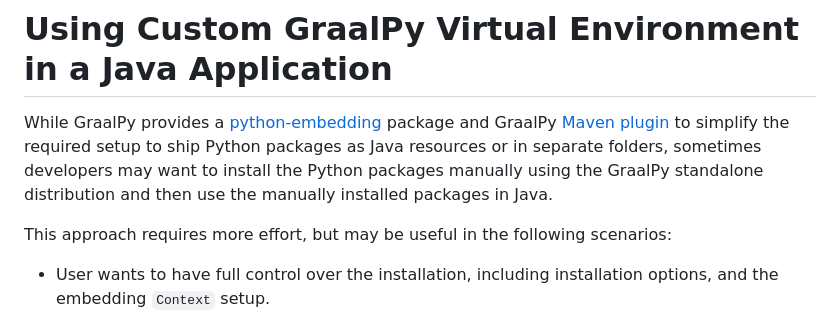
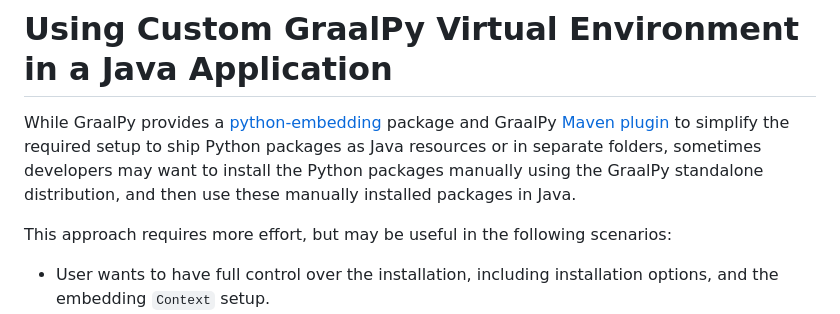
Before and after one commit to graalvm/graal-languages-demos, a Markdown page: graalpy/graalpy-custom-venv-guide/README.md, the part around the change. Rendered like a GitHub page.

```diff
--- a/graalpy/graalpy-custom-venv-guide/README.md
+++ b/graalpy/graalpy-custom-venv-guide/README.md
@@ -2,7 +2,7 @@
 
 While GraalPy provides a [python-embedding](https://central.sonatype.com/artifact/org.graalvm.python/python-embedding) package and GraalPy [Maven plugin](https://www.graalvm.org/latest/reference-manual/python/Embedding-Build-Tools/) to simplify the required setup to ship Python packages
 as Java resources or in separate folders, sometimes developers may want to install the Python packages manually
-using the GraalPy standalone distribution and then use the manually installed packages in Java.
+using the GraalPy standalone distribution, and then use these manually installed packages in Java.
 
 This approach requires more effort, but may be useful in the following scenarios:
 
```
Also changed, not shown: graalpy/graalpy-micronaut-guide/README.md (+2 -2 lines).
